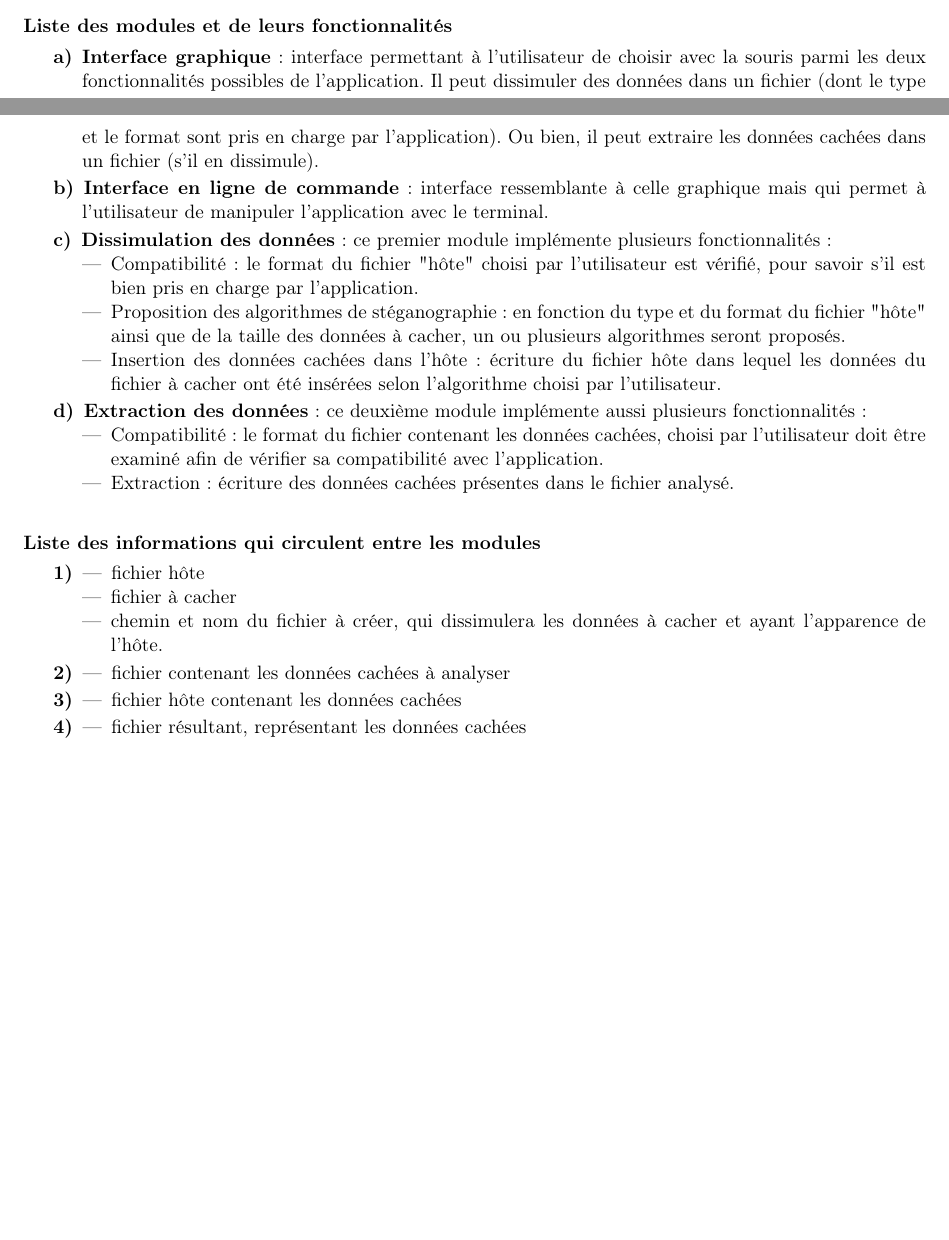
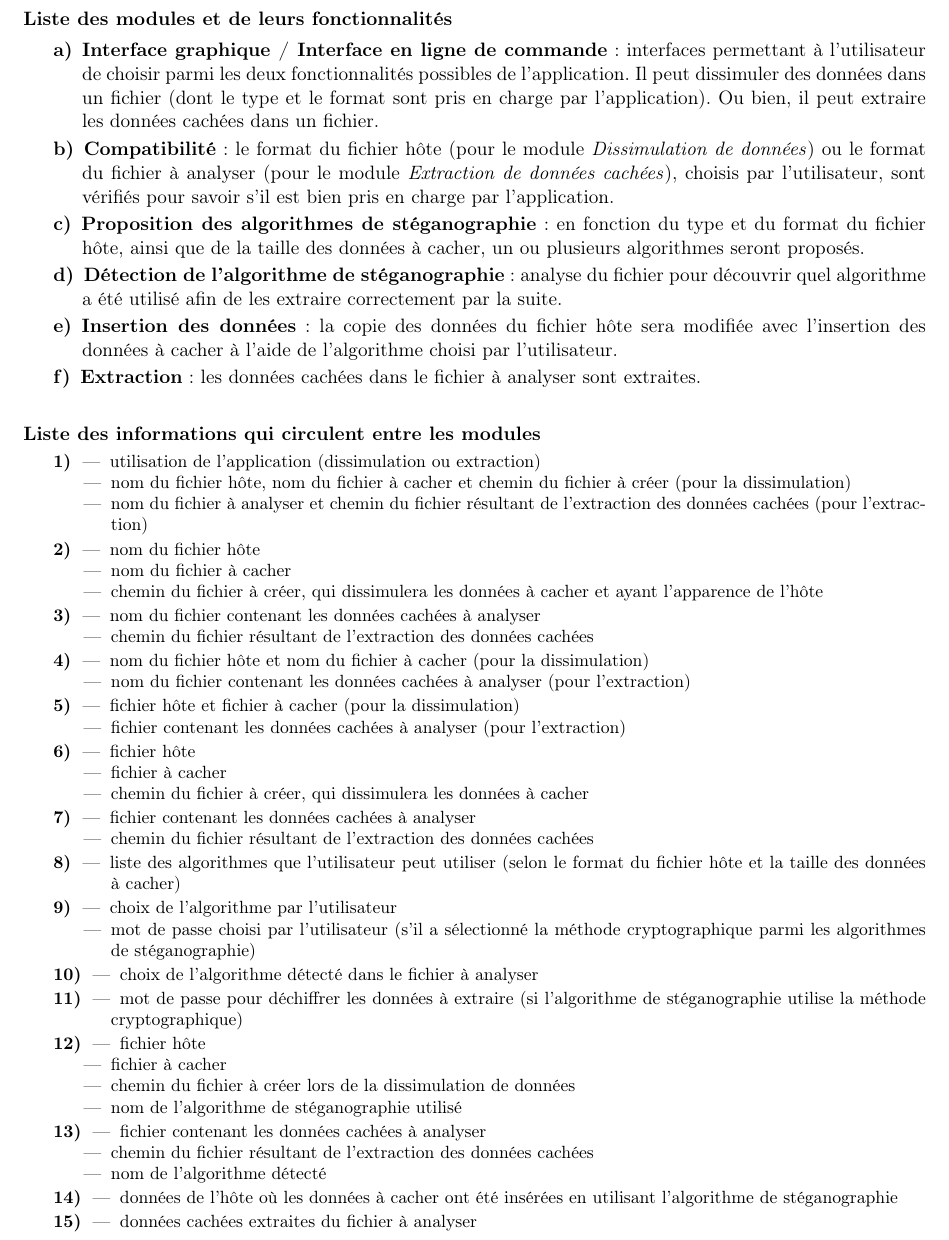
Before and after one commit to Heisenberk/StegX, a LaTeX document (doc/2.cahierDesCharges/cahierDesCharges.tex): two parts of pages 4 and 5 of 9 before the commit and part of page 6 of 10 after it, the two joined at a grey line, cut so that both start at the same text, the shorter picture padded with empty space. Compiled offline with pdfLaTeX.

Commit message:
enonce et diagramme
finition de l'ecriture de l'enonce et de l'organigramme

```diff
--- a/doc/2.cahierDesCharges/cahierDesCharges.tex
+++ b/doc/2.cahierDesCharges/cahierDesCharges.tex
@@ -128,48 +130,102 @@ Par ailleurs, l'article 30 de cette même loi oblige la déclaration de l'applic
 
 \paragraph{Liste des modules et de leurs fonctionnalités}
 \begin{description}
-\item[a)] \textbf{Interface graphique} : interface permettant à l'utilisateur de choisir avec la souris parmi les deux fonctionnalités possibles de l'application.
-Il peut dissimuler des données dans un fichier (dont le type et le format sont pris en charge par l'application). Ou bien, il peut extraire les données cachées dans un fichier (s'il en dissimule).
+\item[a)] \textbf{Interface graphique / Interface en ligne de commande} : interfaces permettant à l'utilisateur de choisir parmi les deux fonctionnalités possibles de l'application.
+Il peut dissimuler des données dans un fichier (dont le type et le format sont pris en charge par l'application). Ou bien, il peut extraire les données cachées dans un fichier.
 
-\item[b)] \textbf{Interface en ligne de commande} : interface ressemblante à celle graphique mais qui permet à l'utilisateur de manipuler l'application avec le terminal.
+\item[b)] \textbf{Compatibilité} : le format du fichier hôte (pour le module \textit{Dissimulation de données}) ou le format du fichier à analyser (pour le module \textit{Extraction de données cachées}),
+choisis par l'utilisateur, sont vérifiés pour savoir s'il est bien pris en charge par l'application.
 
-\item[c)] \textbf{Dissimulation des données} : ce premier module implémente plusieurs fonctionnalités :
-\begin{itemize}
-\item Compatibilité : le format du fichier "hôte" choisi par l'utilisateur est vérifié, pour savoir s'il est bien pris en charge par l'application.
-\item Proposition des algorithmes de stéganographie : en fonction du type et du format du fichier "hôte" ainsi que de la taille des données à cacher, un ou plusieurs algorithmes seront proposés.
-\item Insertion des données cachées dans l'hôte : écriture du fichier hôte dans lequel les données du fichier à cacher ont été insérées selon l'algorithme choisi par l'utilisateur.
-\end{itemize}
+\item[c)] \textbf{Proposition des algorithmes de stéganographie} : en fonction du type et du format du fichier hôte, ainsi que de la taille des données à cacher,
+un ou plusieurs algorithmes seront proposés.
 
-\item[d)] \textbf{Extraction des données} : ce deuxième module implémente aussi plusieurs fonctionnalités :
-\begin{itemize}
-\item Compatibilité : le format du fichier contenant les données cachées, choisi par l'utilisateur doit être examiné afin de vérifier sa compatibilité avec l'application.
-%\item Déterminisation : on recherche si le fichier suspect contient effectivement des données cachées. Cette déterminisation permet de savoir si un
-%fichier a été utilisé par notre application dans le module \textit{Dissimulation des données (c)}.
-%Si le fichier suspect contient des données cachées, l'utilisateur choisira le chemin des données à extraire.
-\item Extraction : écriture des données cachées présentes dans le fichier analysé. %(si le fichier suspect en contenait véritablement).
-\end{itemize}
+\item[d)] \textbf{Détection de l'algorithme de stéganographie} : analyse du fichier pour découvrir quel algorithme a été utilisé afin de les extraire correctement par la suite.
+
+\item[e)] \textbf{Insertion des données} : la copie des données du fichier hôte sera modifiée avec l'insertion des données à cacher à l'aide de l'algorithme choisi par l'utilisateur.
+
+\item[f)] \textbf{Extraction} : les données cachées dans le fichier à analyser sont extraites.
 
 \end{description}
 
 \paragraph{Liste des informations qui circulent entre les modules}
+
+\small
 \begin{description}
 \item[1)]
 \begin{itemize}
-\item fichier hôte
-\item fichier à cacher
-\item chemin et nom du fichier à créer, qui dissimulera les données à cacher et ayant l'apparence de l'hôte.
+\item utilisation de l'application (dissimulation ou extraction)
+\item nom du fichier hôte, nom du fichier à cacher et chemin du fichier à créer (pour la dissimulation)
+\item nom du fichier à analyser et chemin du fichier résultant de l'extraction des données cachées (pour l'extraction)
 \end{itemize}
 \item[2)]
 \begin{itemize}
-\item fichier contenant les données cachées à analyser
+\item nom du fichier hôte
+\item nom du fichier à cacher
+\item chemin du fichier à créer, qui dissimulera les données à cacher et ayant l'apparence de l'hôte
 \end{itemize}
 \item[3)]
 \begin{itemize}
-\item fichier hôte contenant les données cachées
+\item nom du fichier contenant les données cachées à analyser
+\item chemin du fichier résultant de l'extraction des données cachées
 \end{itemize}
 \item[4)]
 \begin{itemize}
-\item fichier résultant, représentant les données cachées
+\item nom du fichier hôte et nom du fichier à cacher (pour la dissimulation)
+\item nom du fichier contenant les données cachées à analyser (pour l'extraction)
+\end{itemize}
+\item[5)]
+\begin{itemize}
+\item fichier hôte et fichier à cacher (pour la dissimulation)
+\item fichier contenant les données cachées à analyser (pour l'extraction)
+\end{itemize}
+\item[6)]
+\begin{itemize}
+\item fichier hôte
+\item fichier à cacher
+\item chemin du fichier à créer, qui dissimulera les données à cacher
+\end{itemize}
+\item[7)]
+\begin{itemize}
+\item fichier contenant les données cachées à analyser
+\item chemin du fichier résultant de l'extraction des données cachées
+\end{itemize}
+\item[8)]
+\begin{itemize}
+\item liste des algorithmes que l'utilisateur peut utiliser (selon le format du fichier hôte et la taille des données à cacher)
+\end{itemize}
+\item[9)]
+\begin{itemize}
+\item choix de l'algorithme par l'utilisateur
+\item mot de passe choisi par l'utilisateur (s'il a sélectionné la méthode cryptographique parmi les algorithmes de stéganographie)
+\end{itemize}
+\item[10)]
+\begin{itemize}
+\item choix de l'algorithme détecté dans le fichier à analyser
+\end{itemize}
+\item[11)]
+\begin{itemize}
+\item mot de passe pour déchiffrer les données à extraire (si l'algorithme de stéganographie utilise la méthode cryptographique)
+\end{itemize}
+\item[12)]
+\begin{itemize}
+\item fichier hôte
+\item fichier à cacher
+\item chemin du fichier à créer lors de la dissimulation de données
+\item nom de l'algorithme de stéganographie utilisé
+\end{itemize}
+\item[13)]
+\begin{itemize}
+\item fichier contenant les données cachées à analyser
+\item chemin du fichier résultant de l'extraction des données cachées
+\item nom de l'algorithme détecté
+\end{itemize}
+\item[14)]
+\begin{itemize}
+\item données de l'hôte où les données à cacher ont été insérées en utilisant l'algorithme de stéganographie
+\end{itemize}
+\item[15)]
+\begin{itemize}
+\item données cachées extraites du fichier à analyser
 \end{itemize}
 \end{description}
 
```
Also changed, not shown: doc/1.enonce/enonce.tex (+13 -12 lines), doc/2.cahierDesCharges/organigramme.png, doc/2.cahierDesCharges/cahierDesCharges.tex (5 more changed lines).
